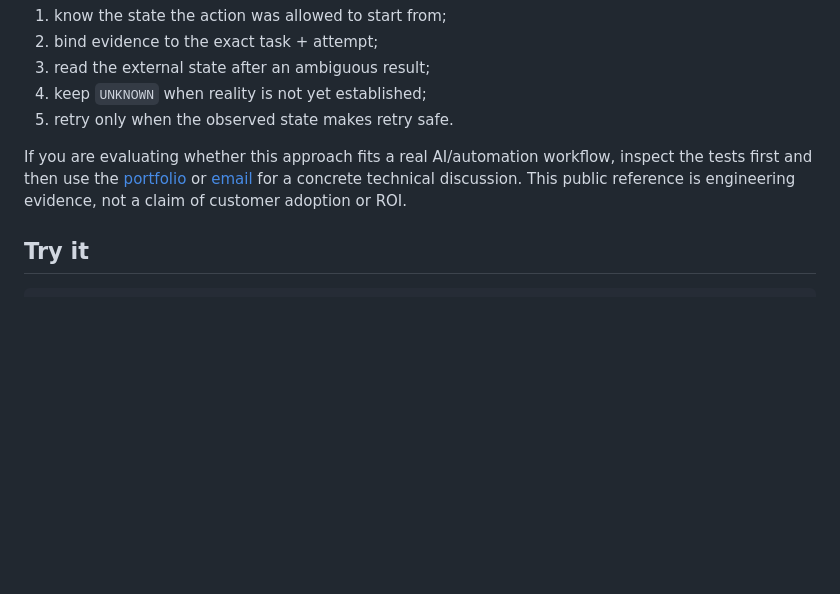
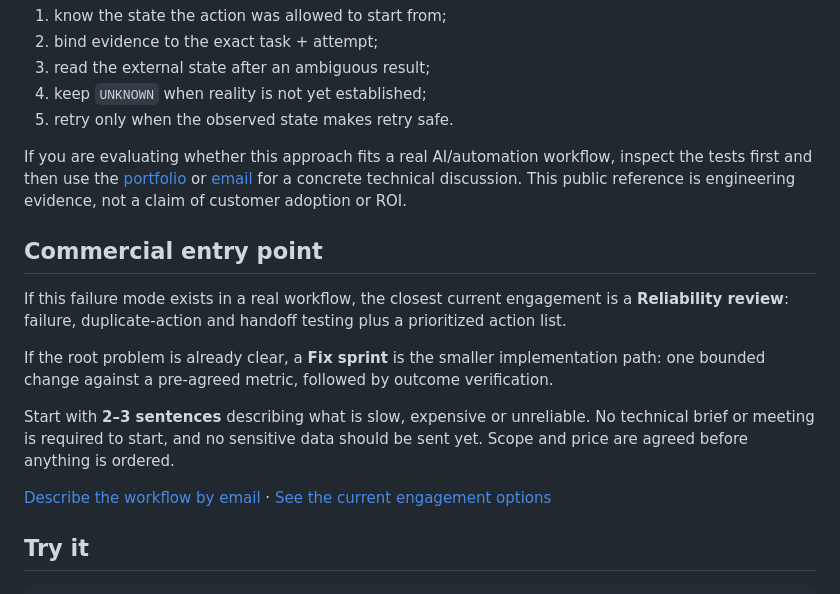
Before and after one commit to SamCT86/machineoutcome-case-study, a Markdown page: README.md, the part around the change. Drawn GitHub-style; blank space fills up the shorter version.

Commit message:
docs: add bounded commercial entry point

```diff
--- a/README.md
+++ b/README.md
@@ -23,6 +23,16 @@ The concrete pattern demonstrated here is:
 5. retry only when the observed state makes retry safe.
 
 If you are evaluating whether this approach fits a real AI/automation workflow, inspect the tests first and then use the [portfolio](https://sarmadtawfeek.se) or [email](mailto:sarmadtawfeek@gmail.com) for a concrete technical discussion. This public reference is engineering evidence, not a claim of customer adoption or ROI.
+
+## Commercial entry point
+
+If this failure mode exists in a real workflow, the closest current engagement is a **Reliability review**: failure, duplicate-action and handoff testing plus a prioritized action list.
+
+If the root problem is already clear, a **Fix sprint** is the smaller implementation path: one bounded change against a pre-agreed metric, followed by outcome verification.
+
+Start with **2–3 sentences** describing what is slow, expensive or unreliable. No technical brief or meeting is required to start, and no sensitive data should be sent yet. Scope and price are agreed before anything is ordered.
+
+[Describe the workflow by email](mailto:sarmadtawfeek@gmail.com) · [See the current engagement options](https://sarmadtawfeek.se)
 
 ## Try it
 
```
